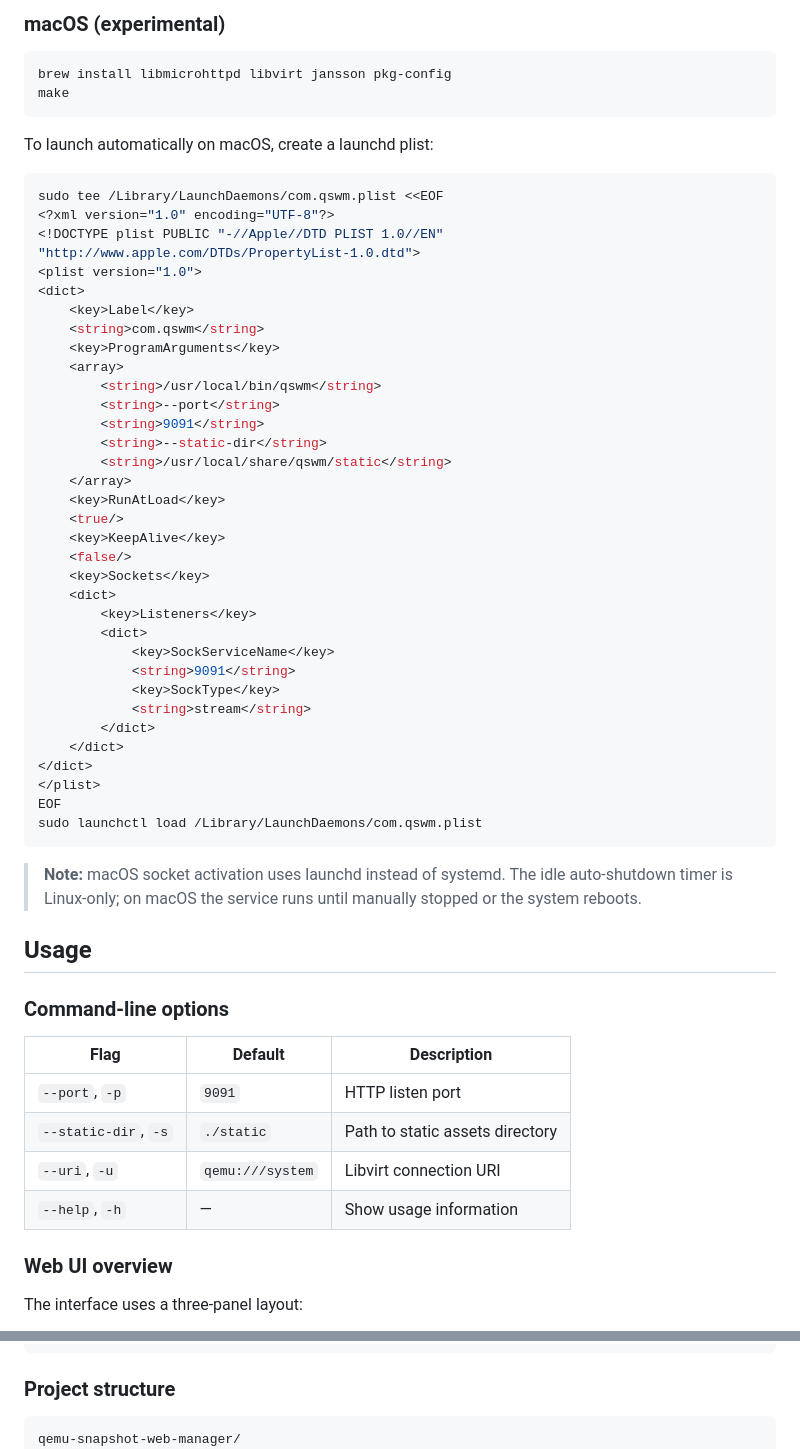
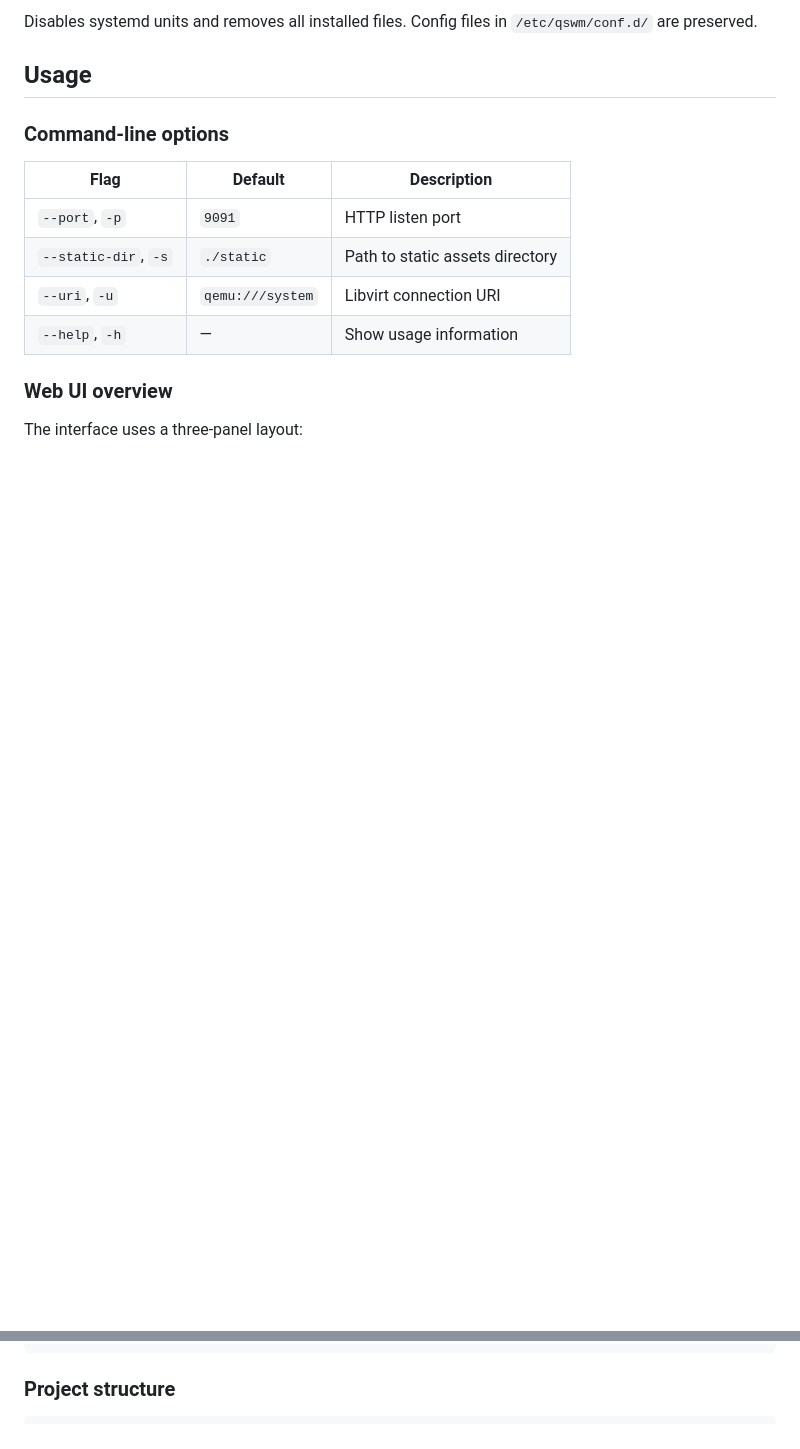
Before and after one commit to ctrngk/qemu-snapshot-web-manager, a Markdown page: README.md, 2 parts joined by grey strips. Rendered like a GitHub page; blank space fills up the shorter version.

````diff
--- a/README.md
+++ b/README.md
@@ -115,49 +128,4 @@ sudo systemctl enable --now qemu-guest-agent
-### macOS (experimental)
-
-```bash
-brew install libmicrohttpd libvirt jansson pkg-config
-make
-```
-
-To launch automatically on macOS, create a launchd plist:
-
-```bash
-sudo tee /Library/LaunchDaemons/com.qswm.plist <<EOF
-<?xml version="1.0" encoding="UTF-8"?>
-<!DOCTYPE plist PUBLIC "-//Apple//DTD PLIST 1.0//EN" "http://www.apple.com/DTDs/PropertyList-1.0.dtd">
-<plist version="1.0">
-<dict>
-    <key>Label</key>
-    <string>com.qswm</string>
-    <key>ProgramArguments</key>
-    <array>
-        <string>/usr/local/bin/qswm</string>
-        <string>--port</string>
-        <string>9091</string>
-        <string>--static-dir</string>
-        <string>/usr/local/share/qswm/static</string>
-    </array>
-    <key>RunAtLoad</key>
-    <true/>
-    <key>KeepAlive</key>
-    <false/>
-    <key>Sockets</key>
-    <dict>
-        <key>Listeners</key>
-        <dict>
-            <key>SockServiceName</key>
-            <string>9091</string>
-            <key>SockType</key>
-            <string>stream</string>
-        </dict>
-    </dict>
-</dict>
-</plist>
-EOF
-sudo launchctl load /Library/LaunchDaemons/com.qswm.plist
-```
-
-> **Note:** macOS socket activation uses launchd instead of systemd. The idle auto-shutdown timer is Linux-only; on macOS the service runs until manually stopped or the system reboots.
+Disables systemd units and removes all installed files. Config files in `/etc/qswm/conf.d/` are preserved.
 
 ## Usage
 
@@ -315,7 +283,6 @@ make clean      # remove build artifacts
 ### Project structure
 
 ```
-qemu-snapshot-web-manager/
 ├── src/
 │   ├── main.c            # entry point, argument parsing, signal handlers
 │   ├── server.c/.h       # HTTP server (libmicrohttpd), static file serving, MIME detection
````
Also changed, not shown: other parts of README.md (+43 -30 lines).
